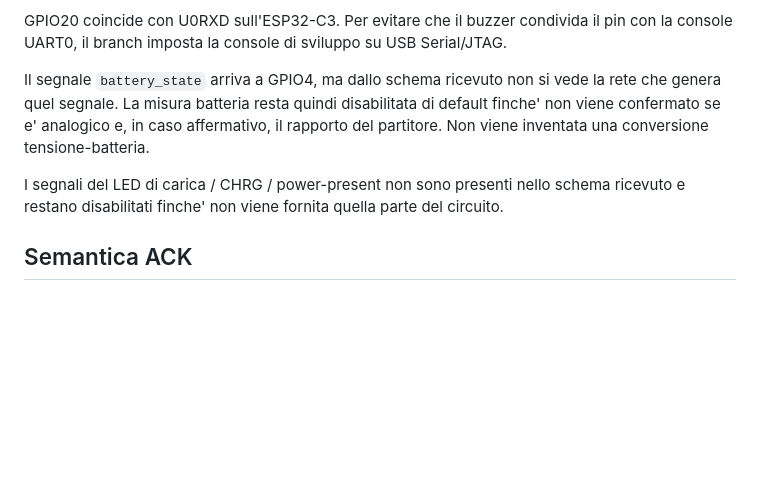
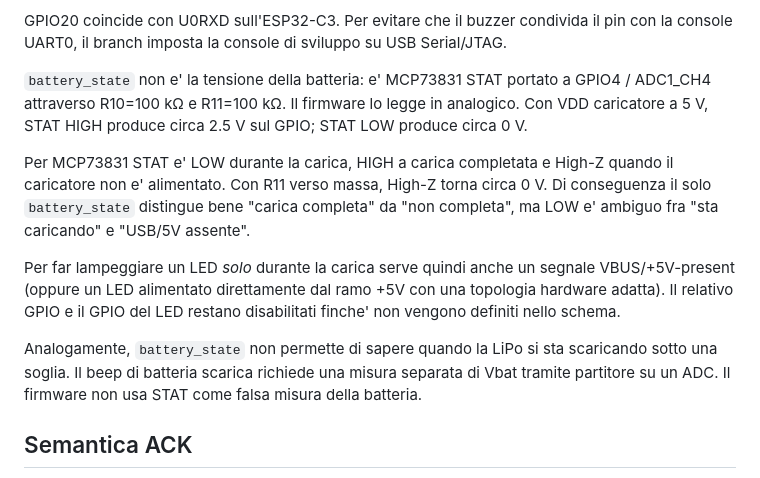
Before and after one commit to ceccaMatte/segna-punti-BLE-Esp32c6, a Markdown page: docs/wearable-architecture.md, the part around the change. Rendered like a GitHub page; blank space fills up the shorter version.

Commit message:
power: read MCP73831 STAT through ADC divider

```diff
--- a/docs/wearable-architecture.md
+++ b/docs/wearable-architecture.md
@@ -31,9 +31,13 @@ GPIO2, GPIO8 e GPIO9 sono strapping pin dell'ESP32-C3 e non vengono usati dal we
 
 GPIO20 coincide con U0RXD sull'ESP32-C3. Per evitare che il buzzer condivida il pin con la console UART0, il branch imposta la console di sviluppo su USB Serial/JTAG.
 
-Il segnale `battery_state` arriva a GPIO4, ma dallo schema ricevuto non si vede la rete che genera quel segnale. La misura batteria resta quindi disabilitata di default finche' non viene confermato se e' analogico e, in caso affermativo, il rapporto del partitore. Non viene inventata una conversione tensione-batteria.
+`battery_state` non e' la tensione della batteria: e' MCP73831 STAT portato a GPIO4 / ADC1_CH4 attraverso R10=100 kΩ e R11=100 kΩ. Il firmware lo legge in analogico. Con VDD caricatore a 5 V, STAT HIGH produce circa 2.5 V sul GPIO; STAT LOW produce circa 0 V.
 
-I segnali del LED di carica / CHRG / power-present non sono presenti nello schema ricevuto e restano disabilitati finche' non viene fornita quella parte del circuito.
+Per MCP73831 STAT e' LOW durante la carica, HIGH a carica completata e High-Z quando il caricatore non e' alimentato. Con R11 verso massa, High-Z torna circa 0 V. Di conseguenza il solo `battery_state` distingue bene "carica completa" da "non completa", ma LOW e' ambiguo fra "sta caricando" e "USB/5V assente".
+
+Per far lampeggiare un LED *solo* durante la carica serve quindi anche un segnale VBUS/+5V-present (oppure un LED alimentato direttamente dal ramo +5V con una topologia hardware adatta). Il relativo GPIO e il GPIO del LED restano disabilitati finche' non vengono definiti nello schema.
+
+Analogamente, `battery_state` non permette di sapere quando la LiPo si sta scaricando sotto una soglia. Il beep di batteria scarica richiede una misura separata di Vbat tramite partitore su un ADC. Il firmware non usa STAT come falsa misura della batteria.
 
 ## Semantica ACK
 
```
